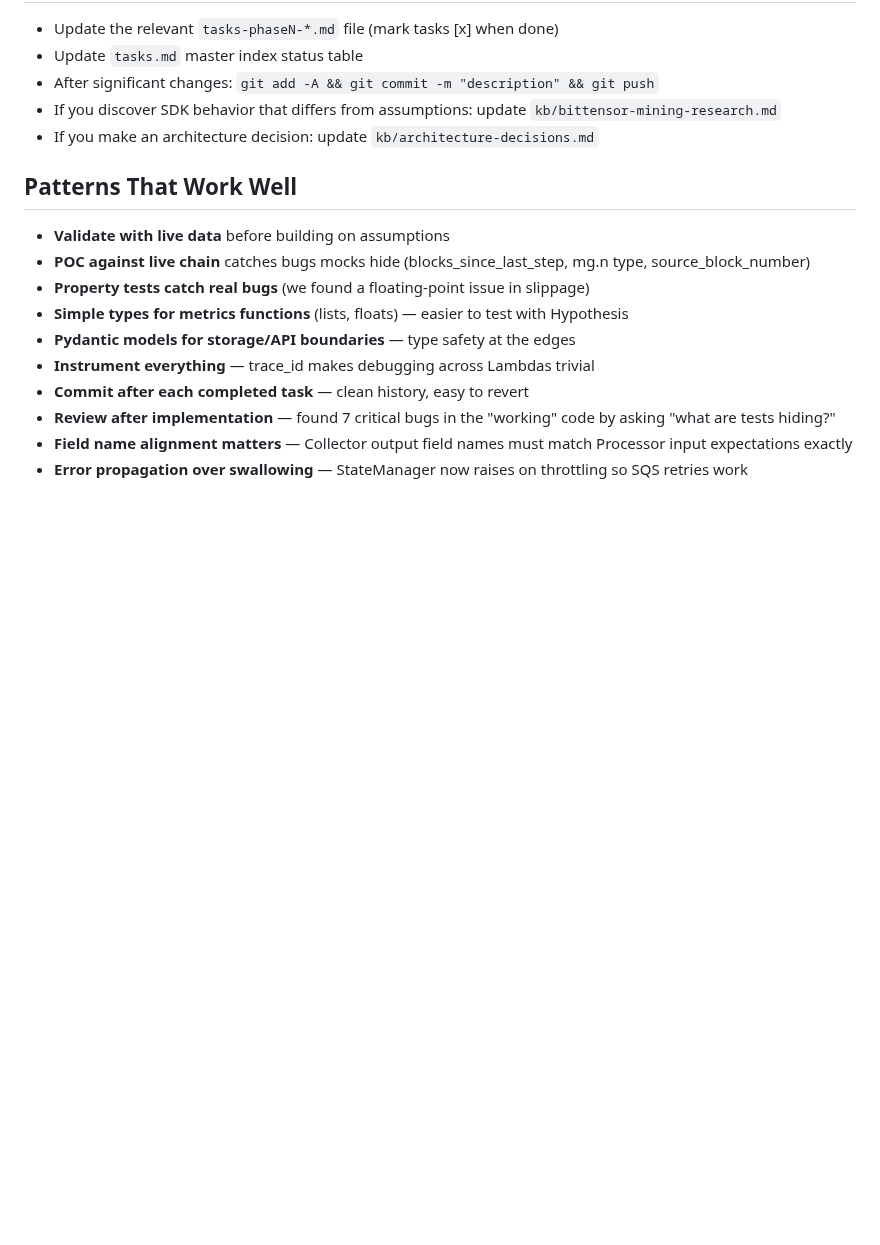
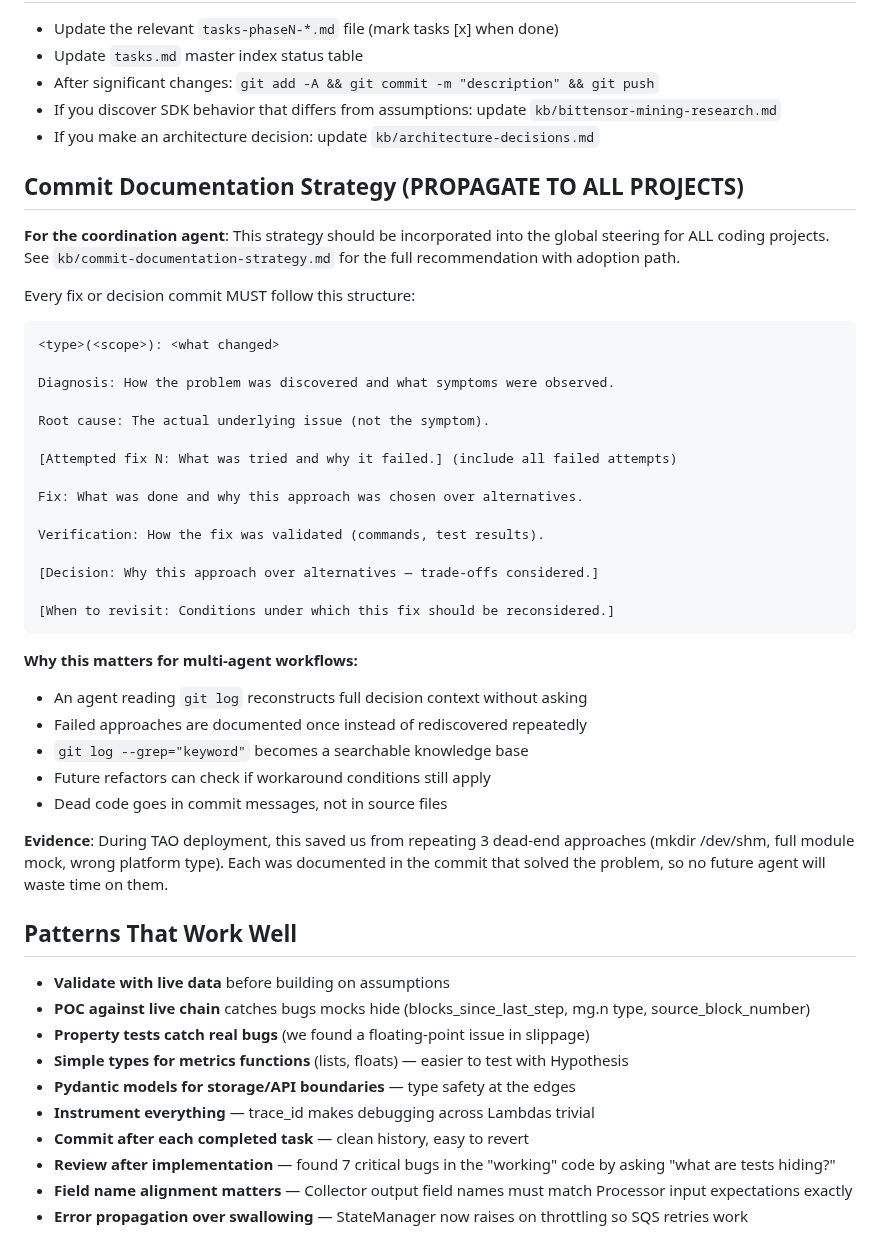
Before and after one commit to yzumbado/tao-mining-intelligence, a Markdown page: .kiro/steering/handoff.md, the part around the change. Rendered like a GitHub page; blank space fills up the shorter version.

Commit message:
docs(handoff): Flag commit documentation strategy for coordination agent
Added explicit 'PROPAGATE TO ALL PROJECTS' section to handoff.md so
any coordination agent reading this context will know to incorporate
the commit documentation strategy into global steering for all coding
projects. References kb/commit-documentation-strategy.md for the full
adoption path.

````diff
--- a/.kiro/steering/handoff.md
+++ b/.kiro/steering/handoff.md
@@ -196,6 +196,44 @@ python scripts/validate_fields.py   # SDK field validation (needs internet)
 - If you discover SDK behavior that differs from assumptions: update `kb/bittensor-mining-research.md`
 - If you make an architecture decision: update `kb/architecture-decisions.md`
 
+## Commit Documentation Strategy (PROPAGATE TO ALL PROJECTS)
+
+**For the coordination agent**: This strategy should be incorporated into the
+global steering for ALL coding projects. See `kb/commit-documentation-strategy.md`
+for the full recommendation with adoption path.
+
+Every fix or decision commit MUST follow this structure:
+
+```
+<type>(<scope>): <what changed>
+
+Diagnosis: How the problem was discovered and what symptoms were observed.
+
+Root cause: The actual underlying issue (not the symptom).
+
+[Attempted fix N: What was tried and why it failed.] (include all failed attempts)
+
+Fix: What was done and why this approach was chosen over alternatives.
+
+Verification: How the fix was validated (commands, test results).
+
+[Decision: Why this approach over alternatives — trade-offs considered.]
+
+[When to revisit: Conditions under which this fix should be reconsidered.]
+```
+
+**Why this matters for multi-agent workflows:**
+- An agent reading `git log` reconstructs full decision context without asking
+- Failed approaches are documented once instead of rediscovered repeatedly
+- `git log --grep="keyword"` becomes a searchable knowledge base
+- Future refactors can check if workaround conditions still apply
+- Dead code goes in commit messages, not in source files
+
+**Evidence**: During TAO deployment, this saved us from repeating 3 dead-end
+approaches (mkdir /dev/shm, full module mock, wrong platform type). Each was
+documented in the commit that solved the problem, so no future agent will
+waste time on them.
+
 ## Patterns That Work Well
 
 - **Validate with live data** before building on assumptions
````
